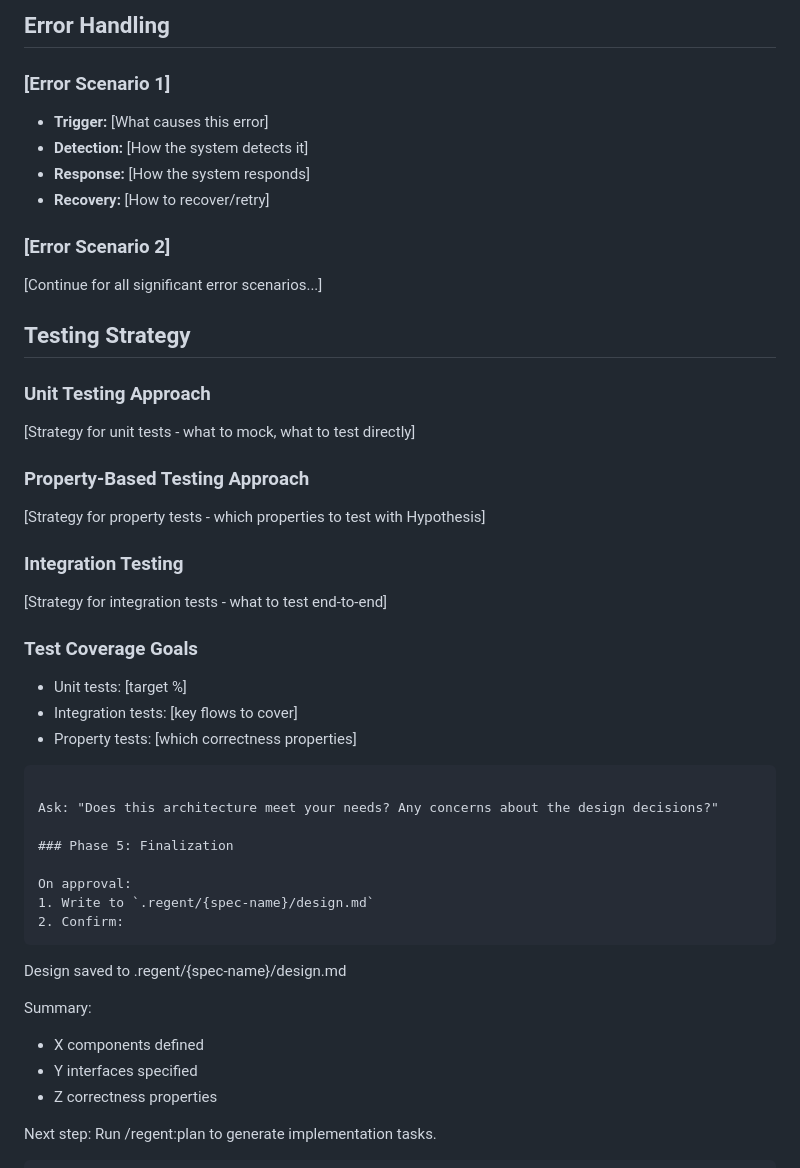
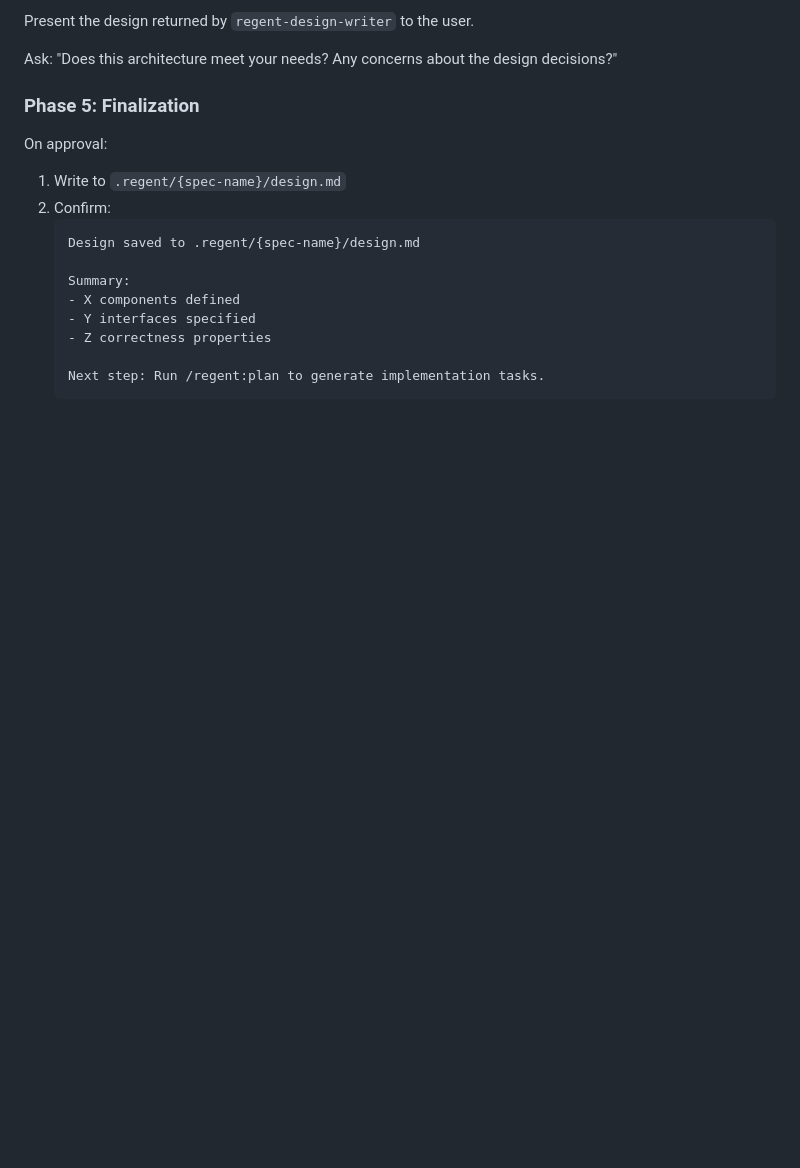
Before and after one commit to stickystyle/regent, a Markdown page: plugin/commands/design.md, the part around one of its changes. Drawn GitHub-style; blank space fills up the shorter version.

````diff
--- a/plugin/commands/design.md
+++ b/plugin/commands/design.md
@@ -167,30 +66,4 @@ class ModelName(BaseModel):
-## Error Handling
-
-### [Error Scenario 1]
-- **Trigger:** [What causes this error]
-- **Detection:** [How the system detects it]
-- **Response:** [How the system responds]
-- **Recovery:** [How to recover/retry]
-
-### [Error Scenario 2]
-[Continue for all significant error scenarios...]
-
-## Testing Strategy
-
-### Unit Testing Approach
-[Strategy for unit tests - what to mock, what to test directly]
-
-### Property-Based Testing Approach
-[Strategy for property tests - which properties to test with Hypothesis]
-
-### Integration Testing
-[Strategy for integration tests - what to test end-to-end]
-
-### Test Coverage Goals
-- Unit tests: [target %]
-- Integration tests: [key flows to cover]
-- Property tests: [which correctness properties]
-```
+Present the design returned by `regent-design-writer` to the user.
 
 Ask: "Does this architecture meet your needs? Any concerns about the design decisions?"
 
````
Also changed, not shown: other parts of plugin/commands/design.md (+23 -123 lines), plugin/agents/regent-design-writer.md (+113 -111 lines).
